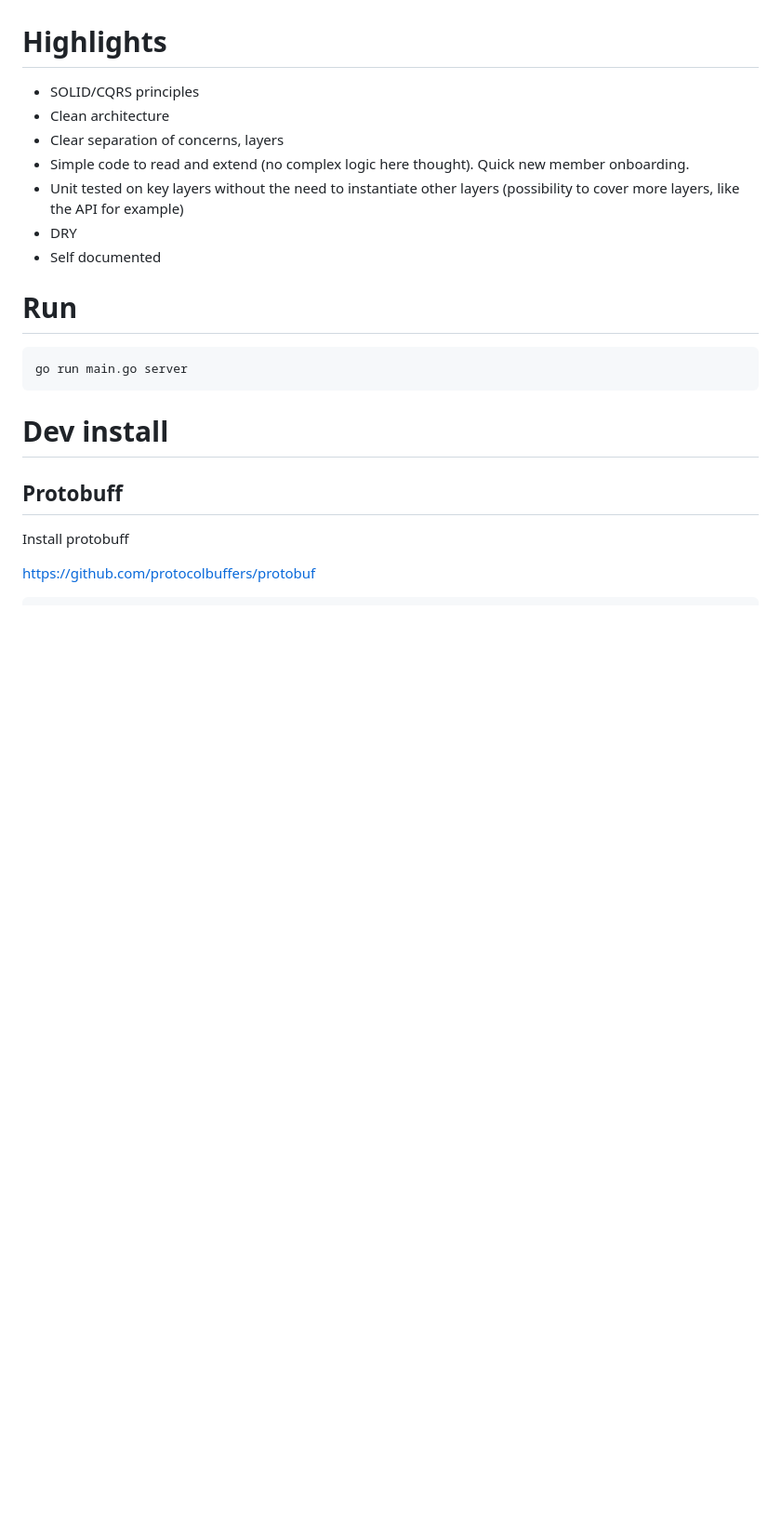
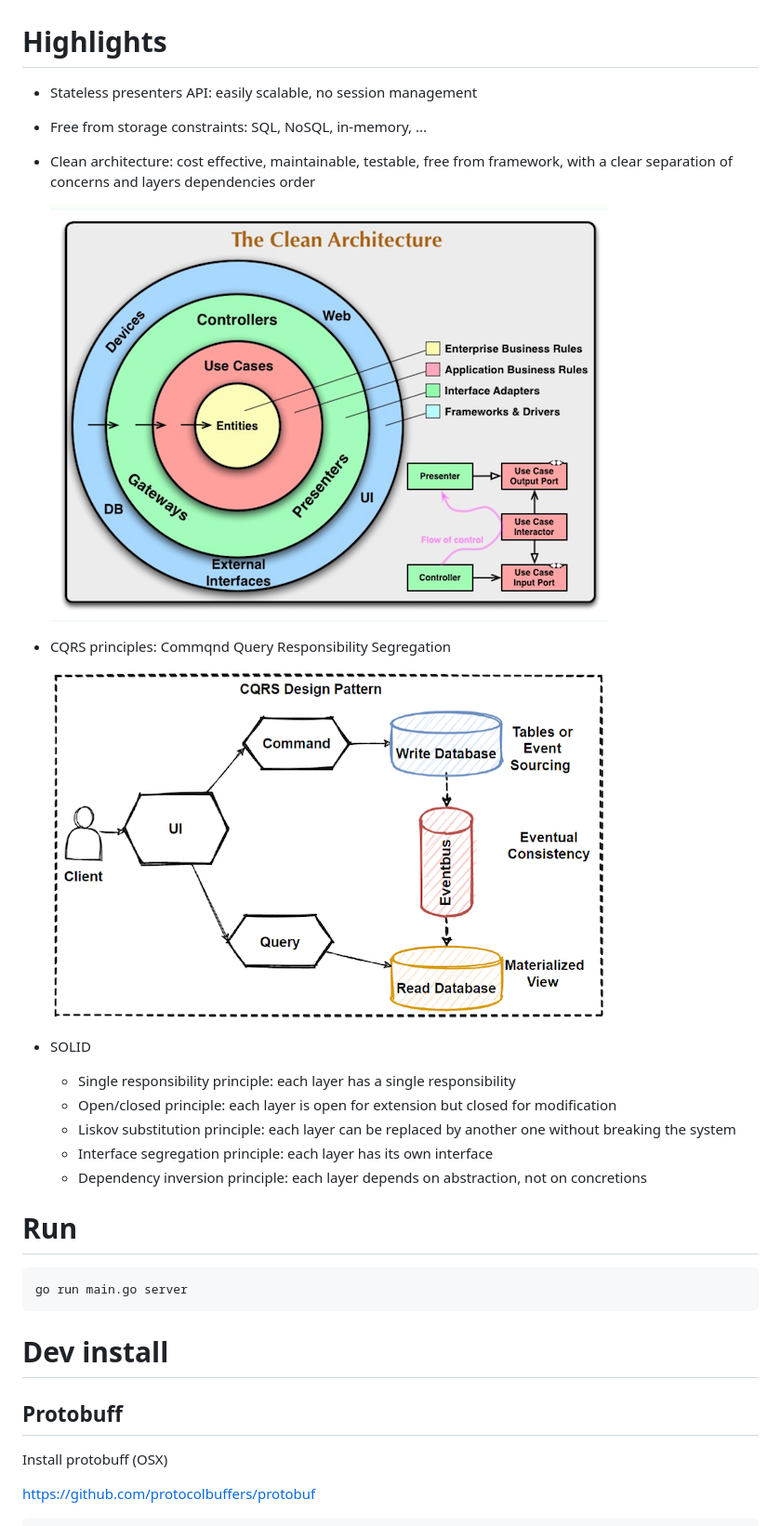
Before and after one commit to davidterranova/contacts, a Markdown page: README.md, the part around the change. Shown: that part at 93% size. Rendered like a GitHub page; pictures changed too: docs/clean_architecture.png (added), docs/cqrs.png (added); blank space fills up the shorter version.

Commit message:
doc: better description of involved principles

```diff
--- a/README.md
+++ b/README.md
@@ -7,13 +7,20 @@ This is a very basic contacts store used as a training project to highlight arch
 The store is not thread safe and in-memory
 
 # Highlights
-- SOLID/CQRS principles
-- Clean architecture
-- Clear separation of concerns, layers
-- Simple code to read and extend (no complex logic here thought). Quick new member onboarding.
-- Unit tested on key layers without the need to instantiate other layers (possibility to cover more layers, like the API for example)
-- DRY
-- Self documented
+- Stateless presenters API: easily scalable, no session management
+- Free from storage constraints: SQL, NoSQL, in-memory, ...
+- Clean architecture: cost effective, maintainable, testable, free from framework, with a clear separation of concerns and layers dependencies order
+
+  ![Clean architecture diagram](./docs/clean_architecture.png)
+- CQRS principles: Commqnd Query Responsibility Segregation
+
+  ![CQRS diagram](./docs/cqrs.png)
+- SOLID
+  - Single responsibility principle: each layer has a single responsibility
+  - Open/closed principle: each layer is open for extension but closed for modification
+  - Liskov substitution principle: each layer can be replaced by another one without breaking the system
+  - Interface segregation principle: each layer has its own interface
+  - Dependency inversion principle: each layer depends on abstraction, not on concretions
 
 # Run
 
@@ -24,7 +31,7 @@ go run main.go server
 # Dev install
 
 ## Protobuff
-Install protobuff
+Install protobuff (OSX)
 
 https://github.com/protocolbuffers/protobuf
 
```
